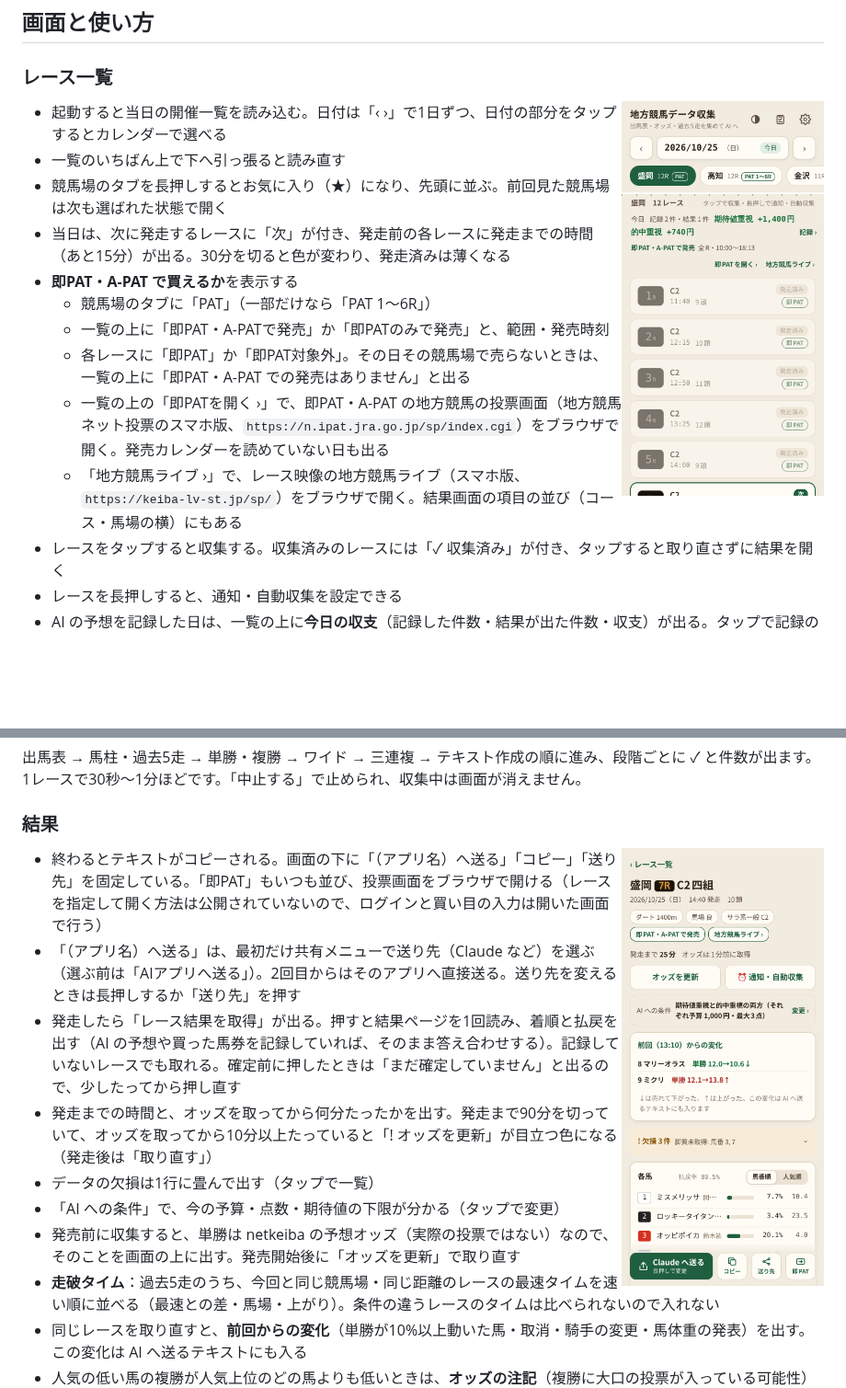
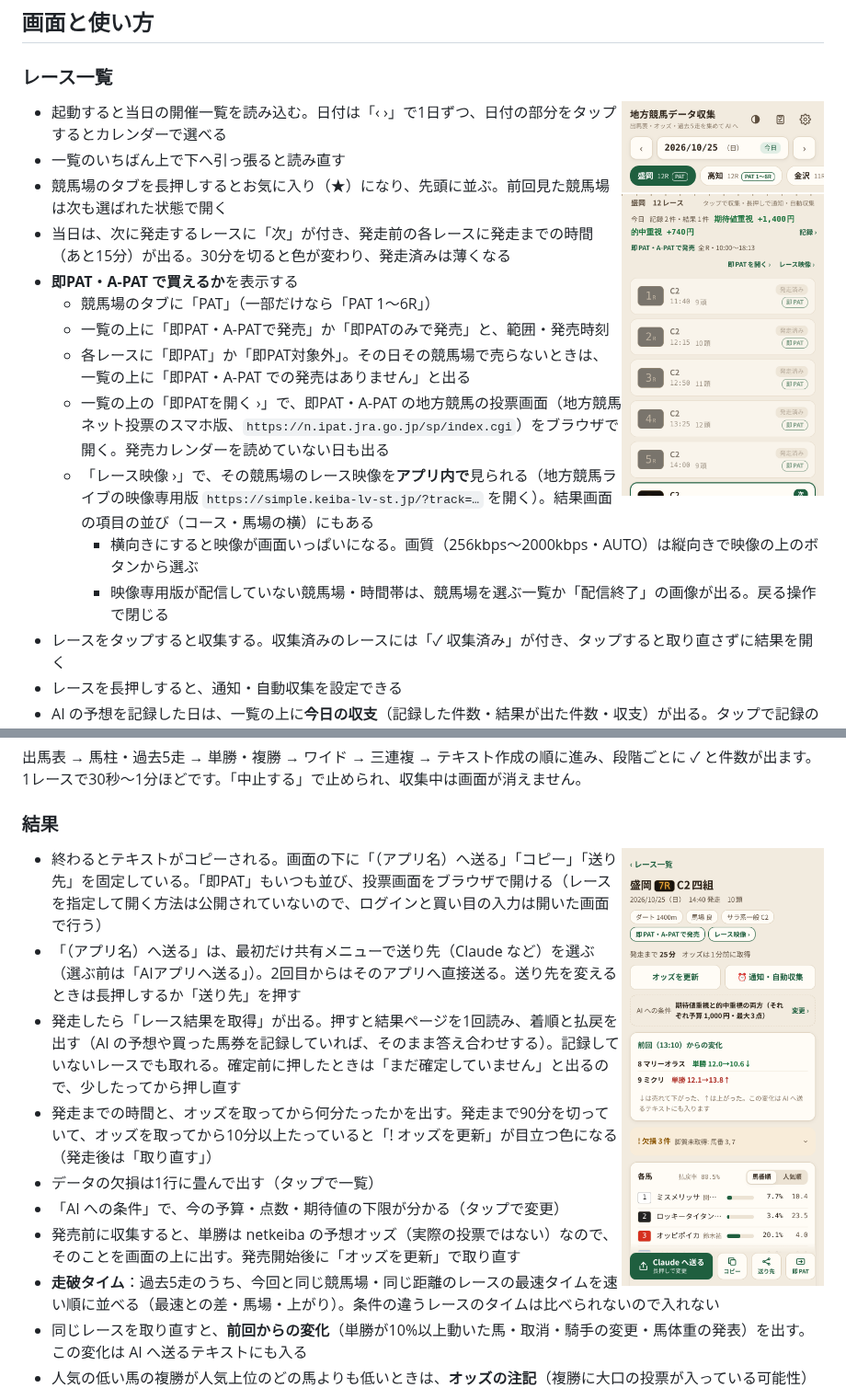
Before and after one commit to kotaooka/keiba-scraper, a Markdown page: android/README.md, 2 parts joined by grey strips. Shown at 92% size. Drawn GitHub-style; pictures changed too: docs/screen_list.png, docs/screen_result.png; blank space fills up the shorter version.

Commit message:
レース映像（地方競馬ライブ映像専用版）をアプリ内で見られるようにする

```diff
--- a/android/README.md
+++ b/android/README.md
@@ -30,7 +30,9 @@
   - 一覧の上に「即PAT・A-PATで発売」か「即PATのみで発売」と、範囲・発売時刻
   - 各レースに「即PAT」か「即PAT対象外」。その日その競馬場で売らないときは、一覧の上に「即PAT・A-PAT での発売はありません」と出る
   - 一覧の上の「即PATを開く ›」で、即PAT・A-PAT の地方競馬の投票画面（地方競馬ネット投票のスマホ版、`https://n.ipat.jra.go.jp/sp/index.cgi`）をブラウザで開く。発売カレンダーを読めていない日も出る
-  - 「地方競馬ライブ ›」で、レース映像の地方競馬ライブ（スマホ版、`https://keiba-lv-st.jp/sp/`）をブラウザで開く。結果画面の項目の並び（コース・馬場の横）にもある
+  - 「レース映像 ›」で、その競馬場のレース映像を**アプリ内で**見られる（地方競馬ライブの映像専用版 `https://simple.keiba-lv-st.jp/?track=…` を開く）。結果画面の項目の並び（コース・馬場の横）にもある
+    - 横向きにすると映像が画面いっぱいになる。画質（256kbps〜2000kbps・AUTO）は縦向きで映像の上のボタンから選ぶ
+    - 映像専用版が配信していない競馬場・時間帯は、競馬場を選ぶ一覧か「配信終了」の画像が出る。戻る操作で閉じる
 - レースをタップすると収集する。収集済みのレースには「✓ 収集済み」が付き、タップすると取り直さずに結果を開く
 - レースを長押しすると、通知・自動収集を設定できる
 - AI の予想を記録した日は、一覧の上に**今日の収支**（記録した件数・結果が出た件数・収支）が出る。タップで記録の画面へ
```
Also changed, not shown: README.md (+1 -1 lines), 5 other files.
